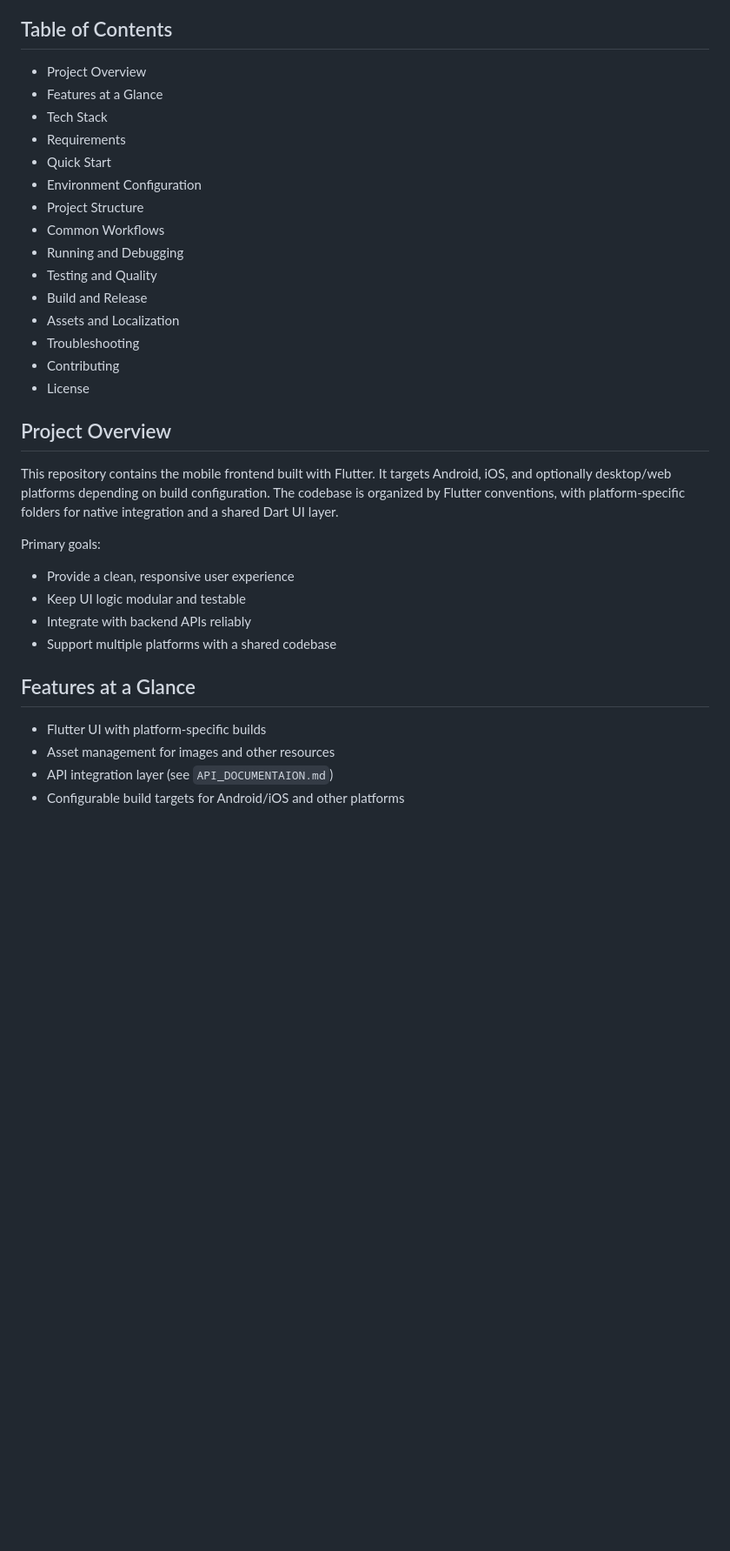
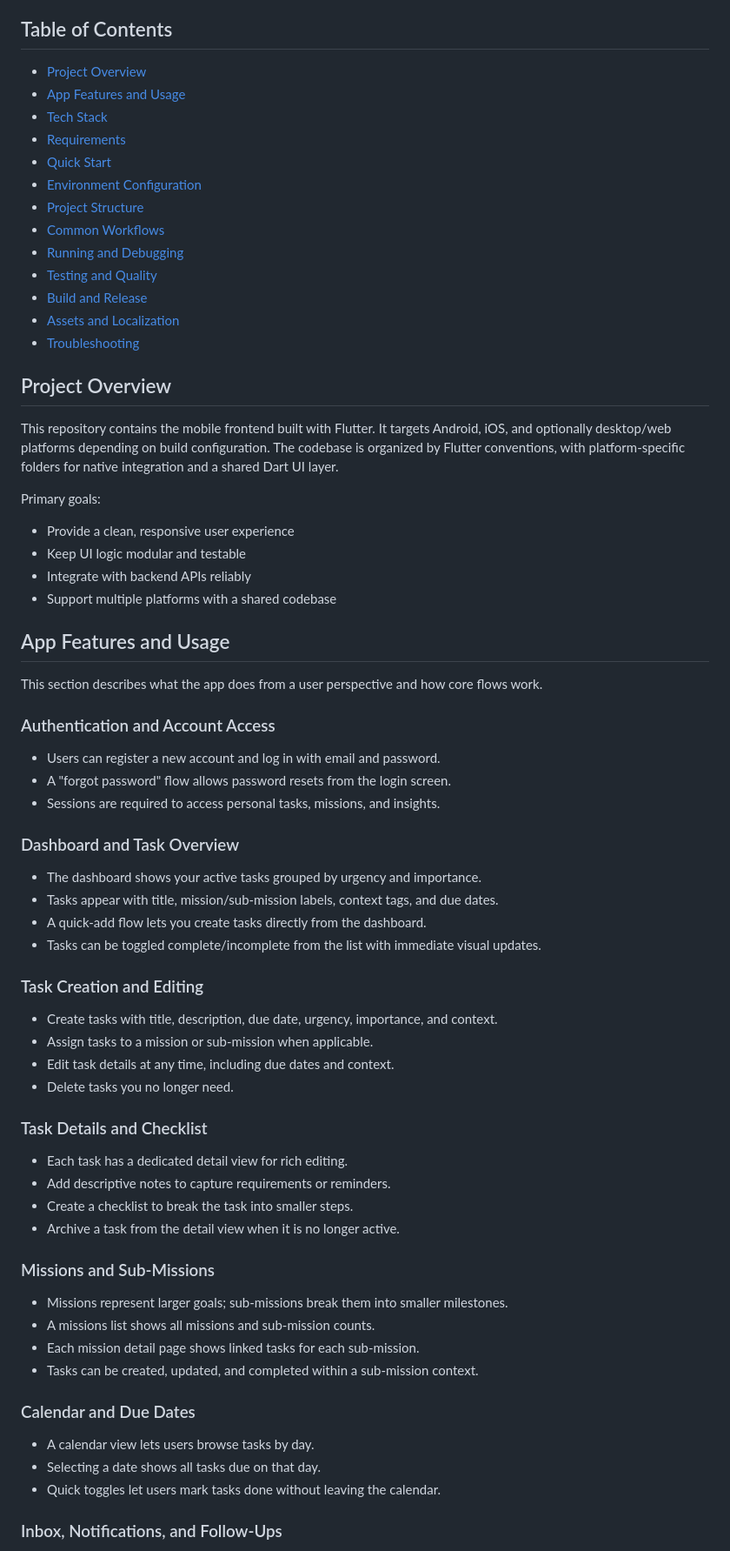
Before and after one commit to SmartPersonalTaskManager/mobile-frontend, a Markdown page: README.md, the part around one of its changes. Shown at 87% size. Rendered like a GitHub page; blank space fills up the shorter version.

```diff
--- a/README.md
+++ b/README.md
@@ -4,21 +4,19 @@ SPTM is a Flutter-based mobile frontend for the OOAD project. It provides the us
 
 ## Table of Contents
 
-- Project Overview
-- Features at a Glance
-- Tech Stack
-- Requirements
-- Quick Start
-- Environment Configuration
-- Project Structure
-- Common Workflows
-- Running and Debugging
-- Testing and Quality
-- Build and Release
-- Assets and Localization
-- Troubleshooting
-- Contributing
-- License
+- [Project Overview](#project-overview)
+- [App Features and Usage](#app-features-and-usage)
+- [Tech Stack](#tech-stack)
+- [Requirements](#requirements)
+- [Quick Start](#quick-start)
+- [Environment Configuration](#environment-configuration)
+- [Project Structure](#project-structure)
+- [Common Workflows](#common-workflows)
+- [Running and Debugging](#running-and-debugging)
+- [Testing and Quality](#testing-and-quality)
+- [Build and Release](#build-and-release)
+- [Assets and Localization](#assets-and-localization)
+- [Troubleshooting](#troubleshooting)
 
 ## Project Overview
 
@@ -31,9 +29,49 @@ Primary goals:
 - Integrate with backend APIs reliably
 - Support multiple platforms with a shared codebase
 
-## Features at a Glance
+## App Features and Usage
 
-- Flutter UI with platform-specific builds
-- Asset management for images and other resources
-- API integration layer (see `API_DOCUMENTAION.md`)
-- Configurable build targets for Android/iOS and other platforms
+This section describes what the app does from a user perspective and how core flows work.
+
+### Authentication and Account Access
+
+- Users can register a new account and log in with email and password.
+- A "forgot password" flow allows password resets from the login screen.
+- Sessions are required to access personal tasks, missions, and insights.
+
+### Dashboard and Task Overview
+
+- The dashboard shows your active tasks grouped by urgency and importance.
+- Tasks appear with title, mission/sub-mission labels, context tags, and due dates.
+- A quick-add flow lets you create tasks directly from the dashboard.
+- Tasks can be toggled complete/incomplete from the list with immediate visual updates.
+
+### Task Creation and Editing
+
+- Create tasks with title, description, due date, urgency, importance, and context.
+- Assign tasks to a mission or sub-mission when applicable.
+- Edit task details at any time, including due dates and context.
+- Delete tasks you no longer need.
+
+### Task Details and Checklist
+
+- Each task has a dedicated detail view for rich editing.
+- Add descriptive notes to capture requirements or reminders.
+- Create a checklist to break the task into smaller steps.
+- Archive a task from the detail view when it is no longer active.
+
+### Missions and Sub-Missions
+
+- Missions represent larger goals; sub-missions break them into smaller milestones.
+- A missions list shows all missions and sub-mission counts.
+- Each mission detail page shows linked tasks for each sub-mission.
+- Tasks can be created, updated, and completed within a sub-mission context.
+
+### Calendar and Due Dates
+
+- A calendar view lets users browse tasks by day.
+- Selecting a date shows all tasks due on that day.
+- Quick toggles let users mark tasks done without leaving the calendar.
+
+### Inbox, Notifications, and Follow-Ups
+
```
Also changed, not shown: other parts of README.md (+18 -17 lines).
